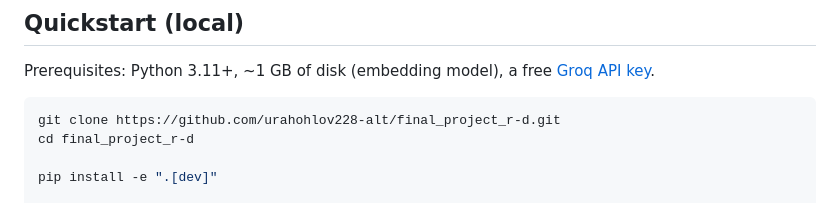
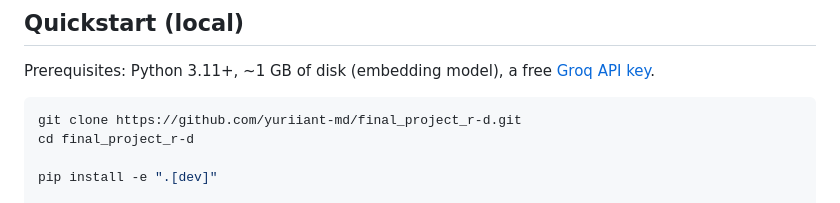
Before and after one commit to urahohlov228-alt/final_project_r-d, a Markdown page: README.md, the part around one of its changes. GitHub-like rendering.

Commit message:
docs: update repo URL in README to new GitHub username

````diff
--- a/README.md
+++ b/README.md
@@ -92,7 +92,7 @@ Prerequisites: Python 3.11+, ~1 GB of disk (embedding model), a free
 [Groq API key](https://console.groq.com/keys).
 
 ```bash
-git clone https://github.com/urahohlov228-alt/final_project_r-d.git
+git clone https://github.com/yuriiant-md/final_project_r-d.git
 cd final_project_r-d
 
 pip install -e ".[dev]"
````
Also changed, not shown: other parts of README.md (+1 -1 lines).
